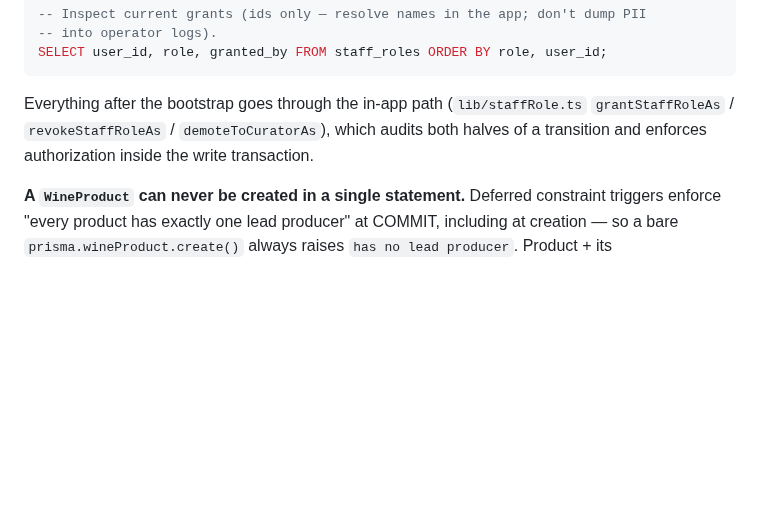
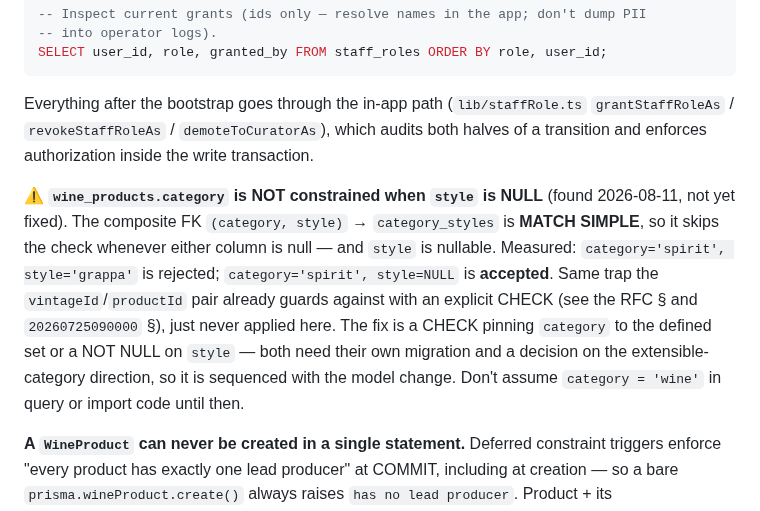
Before and after one commit to timae/verre, a Markdown page: prisma/CLAUDE.md, the part around the change. Rendered like a GitHub page; blank space fills up the shorter version.

Commit message:
Catalog contract: record the abv divergence and a category-constraint gap
The catalog-maintenance side verified this branch with their own gate at
1422219 — pinned prod predicates unchanged, nothing here moves the contract —
and declared one deliberate divergence.

abv_range: they do not adopt 0..25. Their table is multi-category and holds
spirits; 0..25 would make 1,466 rows unstorable. They keep a wide local fence
and treat ours as an export-boundary rule, enforced as a pinned count of held
rows our predicate would refuse, failing if that number moves. Same shape as
the year resolution: wide fence locally, our rule at the boundary. Accepted.

One detail in it does not transfer, and is recorded so a later reconciliation
does not read the two numbers as comparable: their 0..100 would be unreachable
decoration on OUR column. abv is DECIMAL(4,2), so the type caps at 99.99 and a
<= 100 CHECK could never fire. Verified on PG 16 — 135 raises numeric field
overflow from the type and never reaches the CHECK; 40 is refused by the CHECK.
Our 25 is the bound that bites.

Verifying that turned up a gap on our side, the mirror of the one their ABV
measurement found (30 rows categorised wine while being pomace brandies):

wine_products.category accepts ANY value when style is NULL. The only thing
constraining it is the composite FK (category, style) -> category_styles, which
is MATCH SIMPLE and skips the check whenever either column is null — and style
is nullable by design. Measured: category='spirit', style='grappa' is rejected;
category='spirit', style=NULL is accepted.

This is the same trap already documented twice here — the vintageId/productId
pair carries an explicit CHECK precisely because that composite FK is MATCH
SIMPLE — just never applied to category. A style-based export filter does not
keep grappa out of a wine catalogue, and neither does our category column.

Not fixed in this branch, which is the contract-shape gate. The fix is a CHECK
pinning category to the defined set or a NOT NULL on style; both are schema
changes needing their own migration and a decision on the extensible-category
direction, since wines.category is documented as intended to extend beyond
wine. Sequenced with the model change, before the fence opens.

Co-Authored-By: Claude Opus 5 (1M context) <noreply@anthropic.com>

```diff
--- a/prisma/CLAUDE.md
+++ b/prisma/CLAUDE.md
@@ -176,6 +176,8 @@ SELECT user_id, role, granted_by FROM staff_roles ORDER BY role, user_id;
 
 Everything after the bootstrap goes through the in-app path (`lib/staffRole.ts` `grantStaffRoleAs` / `revokeStaffRoleAs` / `demoteToCuratorAs`), which audits both halves of a transition and enforces authorization inside the write transaction.
 
+⚠️ **`wine_products.category` is NOT constrained when `style` is NULL** (found 2026-08-11, not yet fixed). The composite FK `(category, style)` → `category_styles` is **MATCH SIMPLE**, so it skips the check whenever either column is null — and `style` is nullable. Measured: `category='spirit', style='grappa'` is rejected; `category='spirit', style=NULL` is **accepted**. Same trap the `vintageId`/`productId` pair already guards against with an explicit CHECK (see the RFC § and `20260725090000` §), just never applied here. The fix is a CHECK pinning `category` to the defined set or a NOT NULL on `style` — both need their own migration and a decision on the extensible-category direction, so it is sequenced with the model change. Don't assume `category = 'wine'` in query or import code until then.
+
 **A `WineProduct` can never be created in a single statement.** Deferred constraint triggers enforce "every product has exactly one lead producer" at COMMIT, including at creation — so a bare `prisma.wineProduct.create()` always raises `has no lead producer`. Product + its `product_producers` lead row must commit in one `$transaction`. That is the invariant working, not a bug. Swap ordering traps (demote-then-promote; promotion is an UPDATE, not an INSERT) are documented in the migration's § 6.
 
 ## 🔒 `product_producers.product_id` is ON DELETE CASCADE — deliberately
```
Also changed, not shown: 1 other file.
